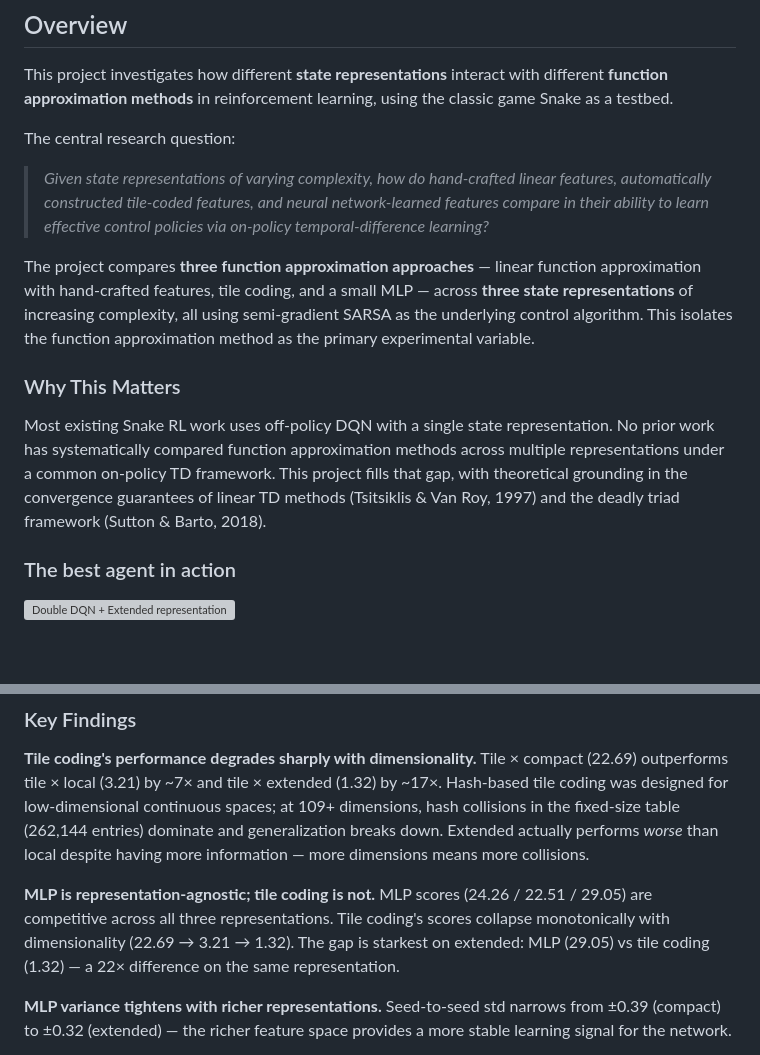
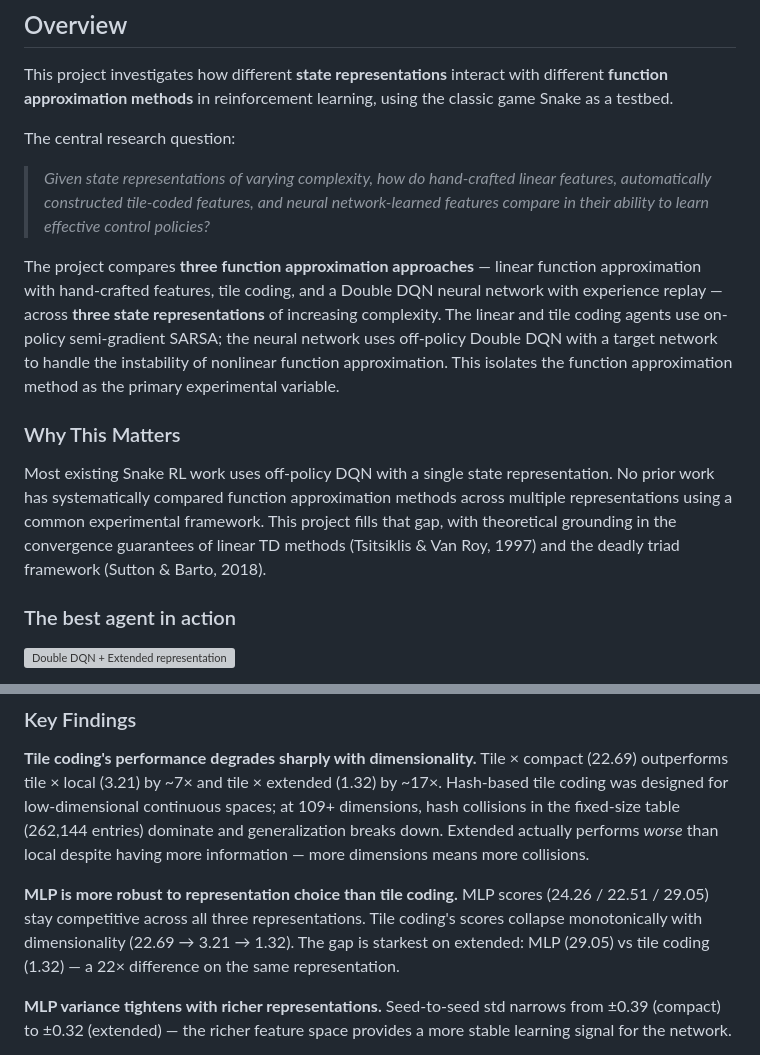
Before and after one commit to Kiran1510/snake-rl, a Markdown page: README.md, 2 parts joined by grey strips. Rendered like a GitHub page; blank space fills up the shorter version; grey boxes are pictures that could not be loaded.

```diff
--- a/README.md
+++ b/README.md
@@ -15,13 +15,13 @@ This project investigates how different **state representations** interact with
 
 The central research question:
 
-> *Given state representations of varying complexity, how do hand-crafted linear features, automatically constructed tile-coded features, and neural network-learned features compare in their ability to learn effective control policies via on-policy temporal-difference learning?*
+> *Given state representations of varying complexity, how do hand-crafted linear features, automatically constructed tile-coded features, and neural network-learned features compare in their ability to learn effective control policies?*
 
-The project compares **three function approximation approaches** — linear function approximation with hand-crafted features, tile coding, and a small MLP — across **three state representations** of increasing complexity, all using semi-gradient SARSA as the underlying control algorithm. This isolates the function approximation method as the primary experimental variable.
+The project compares **three function approximation approaches** — linear function approximation with hand-crafted features, tile coding, and a Double DQN neural network with experience replay — across **three state representations** of increasing complexity. The linear and tile coding agents use on-policy semi-gradient SARSA; the neural network uses off-policy Double DQN with a target network to handle the instability of nonlinear function approximation. This isolates the function approximation method as the primary experimental variable.
 
 ### Why This Matters
 
-Most existing Snake RL work uses off-policy DQN with a single state representation. No prior work has systematically compared function approximation methods across multiple representations under a common on-policy TD framework. This project fills that gap, with theoretical grounding in the convergence guarantees of linear TD methods (Tsitsiklis & Van Roy, 1997) and the deadly triad framework (Sutton & Barto, 2018).
+Most existing Snake RL work uses off-policy DQN with a single state representation. No prior work has systematically compared function approximation methods across multiple representations using a common experimental framework. This project fills that gap, with theoretical grounding in the convergence guarantees of linear TD methods (Tsitsiklis & Van Roy, 1997) and the deadly triad framework (Sutton & Barto, 2018).
 
 ### The best agent in action
 
@@ -506,7 +506,7 @@ Full experimental matrix: 20,000 episodes × 5 random seeds, 20×20 grid. Mean s
 
 **Tile coding's performance degrades sharply with dimensionality.** Tile × compact (22.69) outperforms tile × local (3.21) by ~7× and tile × extended (1.32) by ~17×. Hash-based tile coding was designed for low-dimensional continuous spaces; at 109+ dimensions, hash collisions in the fixed-size table (262,144 entries) dominate and generalization breaks down. Extended actually performs *worse* than local despite having more information — more dimensions means more collisions.
 
-**MLP is representation-agnostic; tile coding is not.** MLP scores (24.26 / 22.51 / 29.05) are competitive across all three representations. Tile coding's scores collapse monotonically with dimensionality (22.69 → 3.21 → 1.32). The gap is starkest on extended: MLP (29.05) vs tile coding (1.32) — a 22× difference on the same representation.
+**MLP is more robust to representation choice than tile coding.** MLP scores (24.26 / 22.51 / 29.05) stay competitive across all three representations. Tile coding's scores collapse monotonically with dimensionality (22.69 → 3.21 → 1.32). The gap is starkest on extended: MLP (29.05) vs tile coding (1.32) — a 22× difference on the same representation.
 
 **MLP variance tightens with richer representations.** Seed-to-seed std narrows from ±0.39 (compact) to ±0.32 (extended) — the richer feature space provides a more stable learning signal for the network.
 
```
